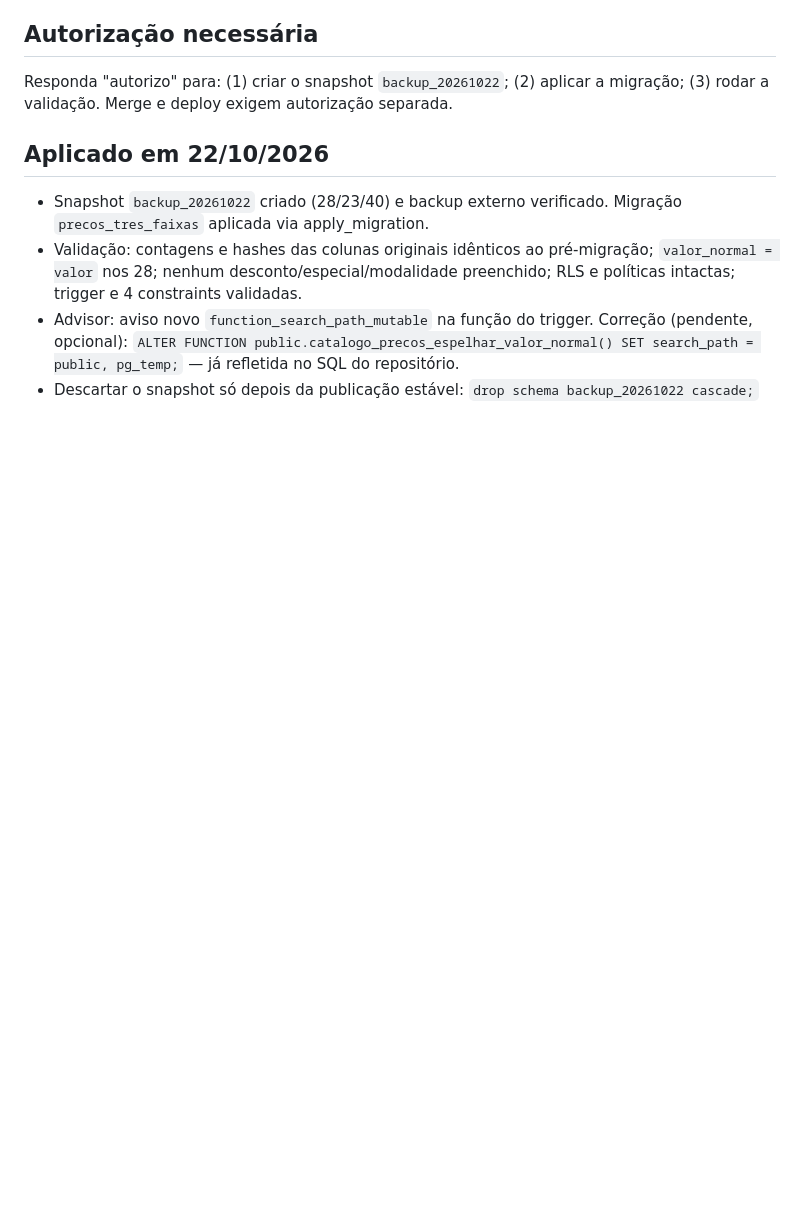
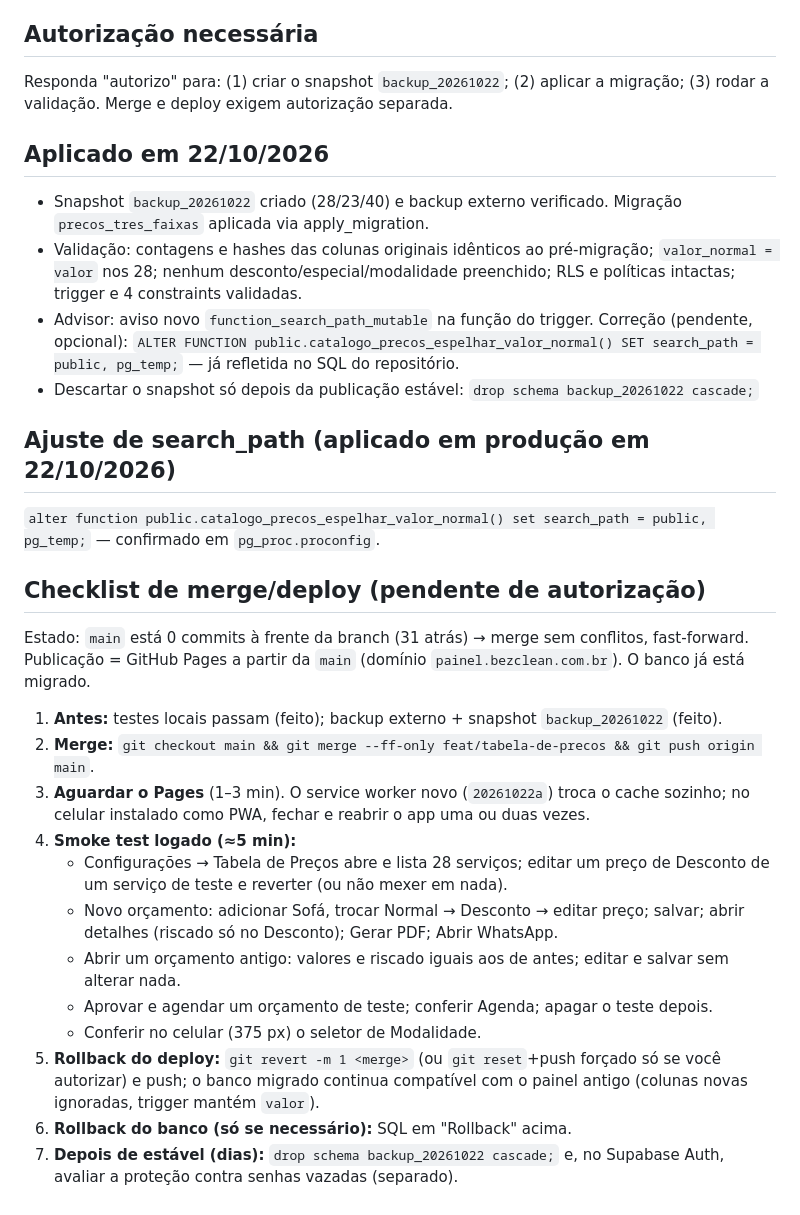
Before and after one commit to dev-zeq/bezclean-painel, a Markdown page: supabase/precos_tres_faixas_aplicacao.md, the part around the change. Rendered like a GitHub page; blank space fills up the shorter version.

Commit message:
docs: checklist de merge/deploy e registro do ajuste de search_path
Co-Authored-By: Claude Sonnet 5.5 <noreply@anthropic.com>

```diff
--- a/supabase/precos_tres_faixas_aplicacao.md
+++ b/supabase/precos_tres_faixas_aplicacao.md
@@ -65,3 +65,24 @@ Responda "autorizo" para: (1) criar o snapshot `backup_20261022`; (2) aplicar a
 - Validação: contagens e hashes das colunas originais idênticos ao pré-migração; `valor_normal = valor` nos 28; nenhum desconto/especial/modalidade preenchido; RLS e políticas intactas; trigger e 4 constraints validadas.
 - Advisor: aviso novo `function_search_path_mutable` na função do trigger. Correção (pendente, opcional): `ALTER FUNCTION public.catalogo_precos_espelhar_valor_normal() SET search_path = public, pg_temp;` — já refletida no SQL do repositório.
 - Descartar o snapshot só depois da publicação estável: `drop schema backup_20261022 cascade;`
+
+## Ajuste de search_path (aplicado em produção em 22/10/2026)
+
+`alter function public.catalogo_precos_espelhar_valor_normal() set search_path = public, pg_temp;` — confirmado em `pg_proc.proconfig`.
+
+## Checklist de merge/deploy (pendente de autorização)
+
+Estado: `main` está 0 commits à frente da branch (31 atrás) → merge sem conflitos, fast-forward. Publicação = GitHub Pages a partir da `main` (domínio `painel.bezclean.com.br`). O banco já está migrado.
+
+1. **Antes:** testes locais passam (feito); backup externo + snapshot `backup_20261022` (feito).
+2. **Merge:** `git checkout main && git merge --ff-only feat/tabela-de-precos && git push origin main`.
+3. **Aguardar o Pages** (1–3 min). O service worker novo (`20261022a`) troca o cache sozinho; no celular instalado como PWA, fechar e reabrir o app uma ou duas vezes.
+4. **Smoke test logado (≈5 min):**
+   - Configurações → Tabela de Preços abre e lista 28 serviços; editar um preço de Desconto de um serviço de teste e reverter (ou não mexer em nada).
+   - Novo orçamento: adicionar Sofá, trocar Normal → Desconto → editar preço; salvar; abrir detalhes (riscado só no Desconto); Gerar PDF; Abrir WhatsApp.
+   - Abrir um orçamento antigo: valores e riscado iguais aos de antes; editar e salvar sem alterar nada.
+   - Aprovar e agendar um orçamento de teste; conferir Agenda; apagar o teste depois.
+   - Conferir no celular (375 px) o seletor de Modalidade.
+5. **Rollback do deploy:** `git revert -m 1 <merge>` (ou `git reset`+push forçado só se você autorizar) e push; o banco migrado continua compatível com o painel antigo (colunas novas ignoradas, trigger mantém `valor`).
+6. **Rollback do banco (só se necessário):** SQL em "Rollback" acima.
+7. **Depois de estável (dias):** `drop schema backup_20261022 cascade;` e, no Supabase Auth, avaliar a proteção contra senhas vazadas (separado).
```
